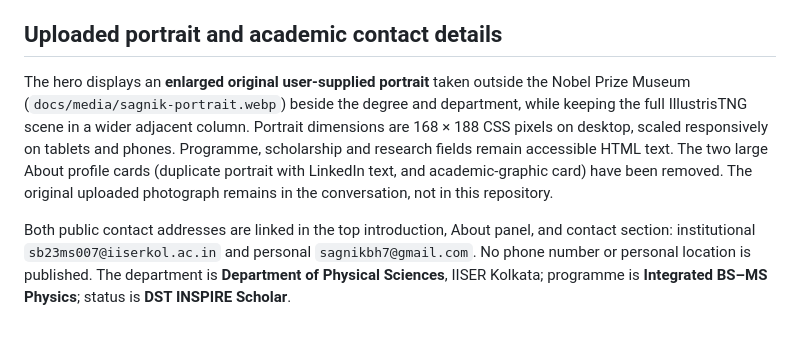
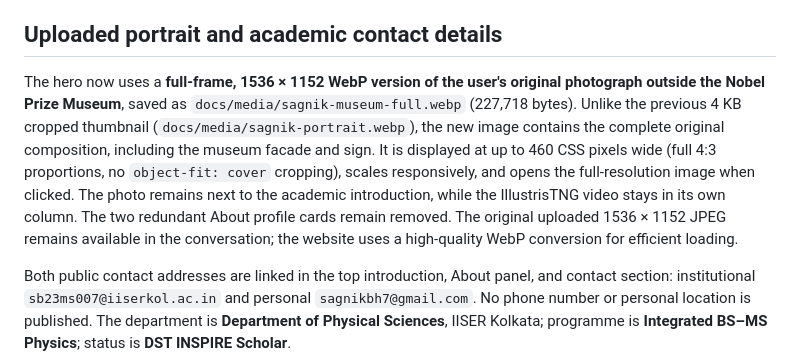
Before and after one commit to Sagnik11October2004/ASTROPHYSICS, a Markdown page: docs/README.md, the part around the change. Drawn GitHub-style; blank space fills up the shorter version.

Commit message:
Document restored museum photo dimensions, full composition, and corrected website rendering

```diff
--- a/docs/README.md
+++ b/docs/README.md
@@ -12,7 +12,7 @@ The **#experience** section uses an alternating, responsive zigzag timeline, fol
 
 ## Uploaded portrait and academic contact details
 
-The hero displays an **enlarged original user-supplied portrait** taken outside the Nobel Prize Museum (`docs/media/sagnik-portrait.webp`) beside the degree and department, while keeping the full IllustrisTNG scene in a wider adjacent column. Portrait dimensions are 168 × 188 CSS pixels on desktop, scaled responsively on tablets and phones. Programme, scholarship and research fields remain accessible HTML text. The two large About profile cards (duplicate portrait with LinkedIn text, and academic-graphic card) have been removed. The original uploaded photograph remains in the conversation, not in this repository.
+The hero now uses a **full-frame, 1536 × 1152 WebP version of the user's original photograph outside the Nobel Prize Museum**, saved as `docs/media/sagnik-museum-full.webp` (227,718 bytes). Unlike the previous 4 KB cropped thumbnail (`docs/media/sagnik-portrait.webp`), the new image contains the complete original composition, including the museum facade and sign. It is displayed at up to 460 CSS pixels wide (full 4:3 proportions, no `object-fit: cover` cropping), scales responsively, and opens the full-resolution image when clicked. The photo remains next to the academic introduction, while the IllustrisTNG video stays in its own column. The two redundant About profile cards remain removed. The original uploaded 1536 × 1152 JPEG remains available in the conversation; the website uses a high-quality WebP conversion for efficient loading.
 
 Both public contact addresses are linked in the top introduction, About panel, and contact section: institutional `sb23ms007@iiserkol.ac.in` and personal `sagnikbh7@gmail.com`. No phone number or personal location is published. The department is **Department of Physical Sciences**, IISER Kolkata; programme is **Integrated BS–MS Physics**; status is **DST INSPIRE Scholar**.
 
```
